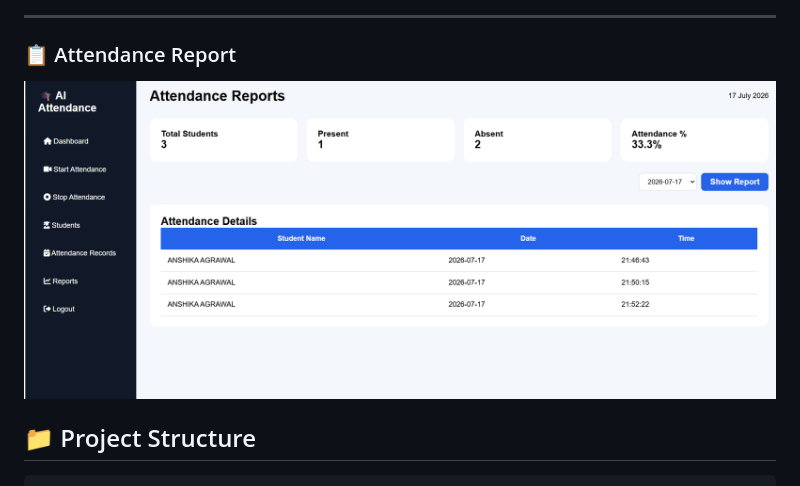
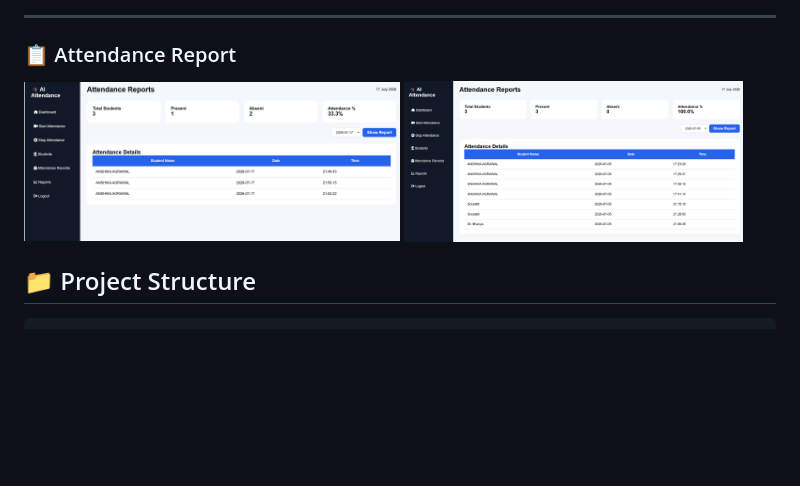
Before and after one commit to anshika2410-hub/AI-based-Attendance-management-system, a Markdown page: README.md, the part around the change. GitHub-like rendering; blank space fills up the shorter version.

```diff
--- a/README.md
+++ b/README.md
@@ -92,7 +92,10 @@ Teachers can securely log in to access attendance records and manage students.
 
 ### 📋 Attendance Report
 
-![Attendance Records](screenshots/attendance-report.png)
+<p>
+  <img src="screenshots/attendance-report.png" width="50%">
+    <img src="screenshots/attendance-report-2.png" width="45%">
+</p>
 
 ## 📁 Project Structure
 
```
